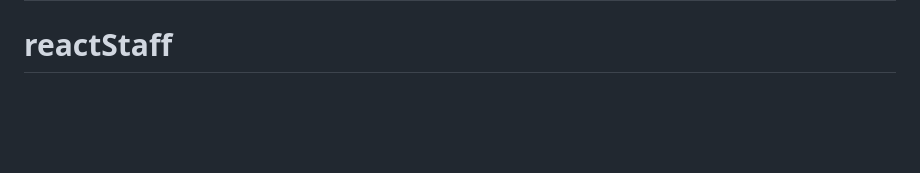
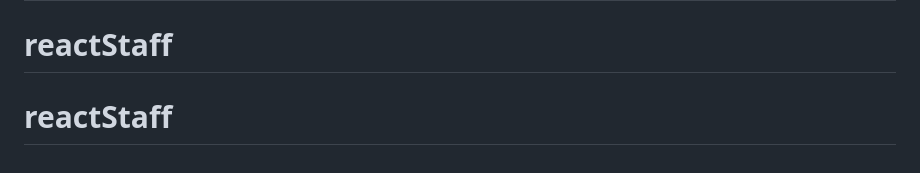
Before and after one commit to CharlesTse04/FYPmoblieAPP, a Markdown page: README.md, the part around the change. Rendered like a GitHub page; blank space fills up the shorter version.

```diff
--- a/README.md
+++ b/README.md
@@ -70,3 +70,4 @@ This section has moved here: [https://facebook.github.io/create-react-app/docs/d
 This section has moved here: [https://facebook.github.io/create-react-app/docs/troubleshooting#npm-run-build-fails-to-minify](https://facebook.github.io/create-react-app/docs/troubleshooting#npm-run-build-fails-to-minify)
 # reactStaff
 # reactStaff
+# reactStaff
```
